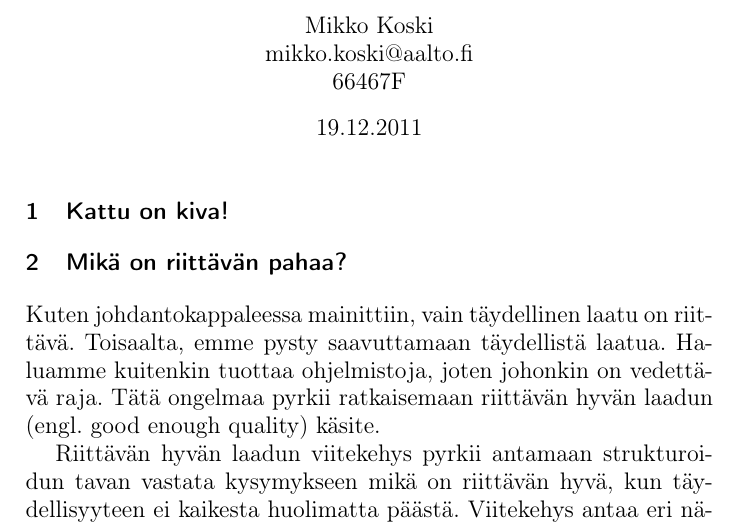
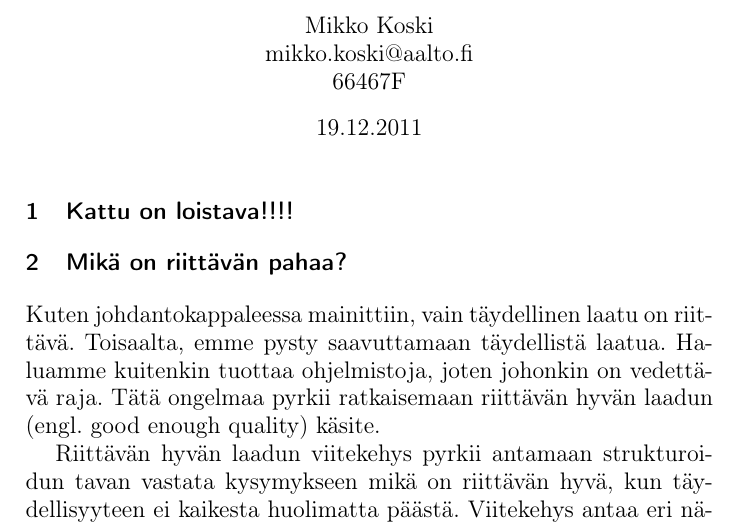
Before and after one commit to rap1ds-testing/dippa, a LaTeX document (dippa.tex): part of page 1 of 5, cut so that both start at the same text. Compiled offline with pdfLaTeX.

Commit message:
"Update"

```diff
--- a/dippa.tex
+++ b/dippa.tex
@@ -26,7 +26,7 @@
 
 \large
 
-\section{Kattu on kiva!}
+\section{Kattu on loistava!!!!}
 
 \section{Mikä on riittävän pahaa?}
 
```
Also changed, not shown: dippa.pdf, 1 other file.
